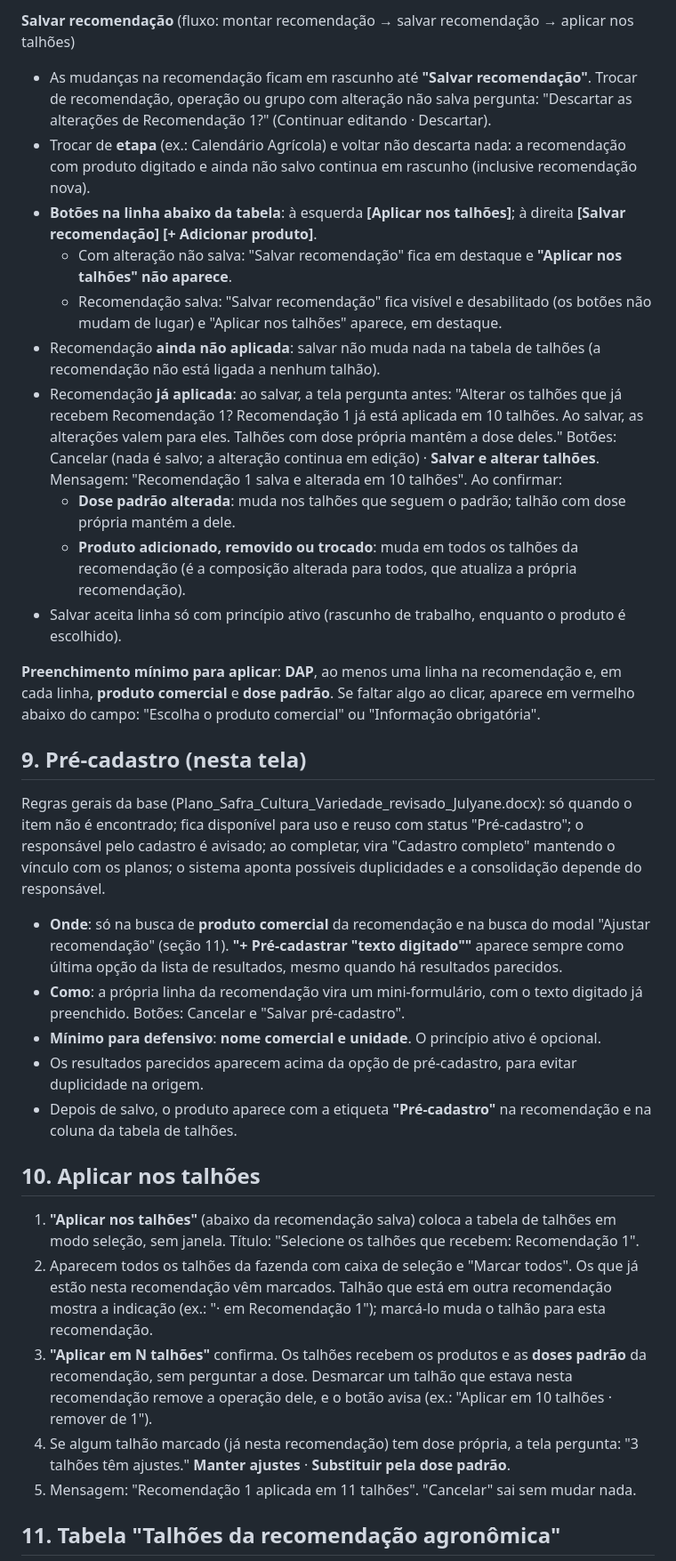
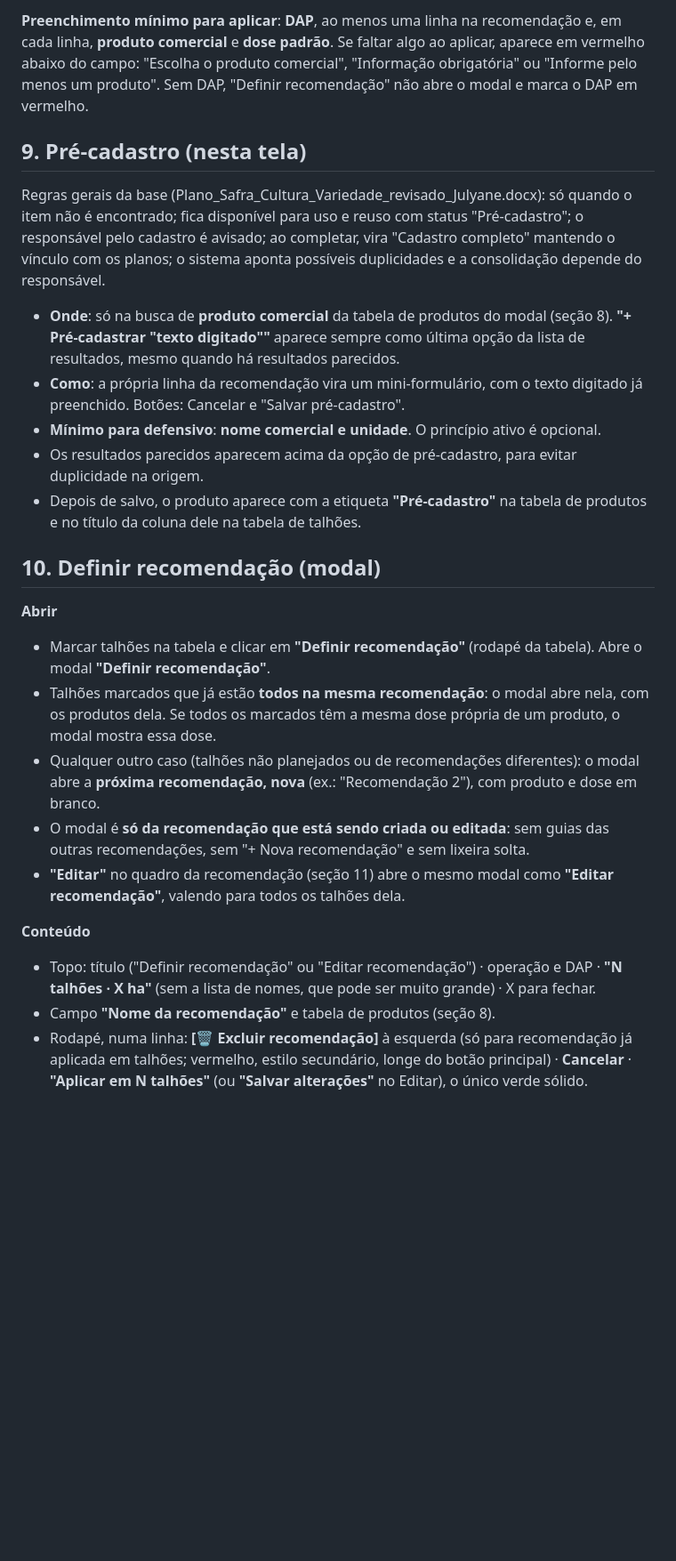
Before and after one commit to jfontenelli/plano-safra, a Markdown page: docs/telas/04-operacoes-defensivos.md, the part around one of its changes. Shown at 89% size. Rendered like a GitHub page; blank space fills up the shorter version.

```diff
--- a/docs/telas/04-operacoes-defensivos.md
+++ b/docs/telas/04-operacoes-defensivos.md
@@ -122,35 +116,27 @@ Princípio: o peso visual de cada navegação é inverso à frequência de uso.
 
-**Salvar recomendação** (fluxo: montar recomendação → salvar recomendação → aplicar nos talhões)
-- As mudanças na recomendação ficam em rascunho até **"Salvar recomendação"**. Trocar de recomendação, operação ou grupo com alteração não salva pergunta: "Descartar as alterações de Recomendação 1?" (Continuar editando · Descartar).
-- Trocar de **etapa** (ex.: Calendário Agrícola) e voltar não descarta nada: a recomendação com produto digitado e ainda não salvo continua em rascunho (inclusive recomendação nova).
-- **Botões na linha abaixo da tabela**: à esquerda **[Aplicar nos talhões]**; à direita **[Salvar recomendação] [+ Adicionar produto]**.
-  - Com alteração não salva: "Salvar recomendação" fica em destaque e **"Aplicar nos talhões" não aparece**.
-  - Recomendação salva: "Salvar recomendação" fica visível e desabilitado (os botões não mudam de lugar) e "Aplicar nos talhões" aparece, em destaque.
-- Recomendação **ainda não aplicada**: salvar não muda nada na tabela de talhões (a recomendação não está ligada a nenhum talhão).
-- Recomendação **já aplicada**: ao salvar, a tela pergunta antes: "Alterar os talhões que já recebem Recomendação 1? Recomendação 1 já está aplicada em 10 talhões. Ao salvar, as alterações valem para eles. Talhões com dose própria mantêm a dose deles." Botões: Cancelar (nada é salvo; a alteração continua em edição) · **Salvar e alterar talhões**. Mensagem: "Recomendação 1 salva e alterada em 10 talhões". Ao confirmar:
-  - **Dose padrão alterada**: muda nos talhões que seguem o padrão; talhão com dose própria mantém a dele.
-  - **Produto adicionado, removido ou trocado**: muda em todos os talhões da recomendação (é a composição alterada para todos, que atualiza a própria recomendação).
-- Salvar aceita linha só com princípio ativo (rascunho de trabalho, enquanto o produto é escolhido).
-
-**Preenchimento mínimo para aplicar**: **DAP**, ao menos uma linha na recomendação e, em cada linha, **produto comercial** e **dose padrão**. Se faltar algo ao clicar, aparece em vermelho abaixo do campo: "Escolha o produto comercial" ou "Informação obrigatória".
+**Preenchimento mínimo para aplicar**: **DAP**, ao menos uma linha na recomendação e, em cada linha, **produto comercial** e **dose padrão**. Se faltar algo ao aplicar, aparece em vermelho abaixo do campo: "Escolha o produto comercial", "Informação obrigatória" ou "Informe pelo menos um produto". Sem DAP, "Definir recomendação" não abre o modal e marca o DAP em vermelho.
 
 ## 9. Pré-cadastro (nesta tela)
 
 Regras gerais da base (Plano_Safra_Cultura_Variedade_revisado_Julyane.docx): só quando o item não é encontrado; fica disponível para uso e reuso com status "Pré-cadastro"; o responsável pelo cadastro é avisado; ao completar, vira "Cadastro completo" mantendo o vínculo com os planos; o sistema aponta possíveis duplicidades e a consolidação depende do responsável.
 
-- **Onde**: só na busca de **produto comercial** da recomendação e na busca do modal "Ajustar recomendação" (seção 11). **"+ Pré-cadastrar "texto digitado""** aparece sempre como última opção da lista de resultados, mesmo quando há resultados parecidos.
+- **Onde**: só na busca de **produto comercial** da tabela de produtos do modal (seção 8). **"+ Pré-cadastrar "texto digitado""** aparece sempre como última opção da lista de resultados, mesmo quando há resultados parecidos.
 - **Como**: a própria linha da recomendação vira um mini-formulário, com o texto digitado já preenchido. Botões: Cancelar e "Salvar pré-cadastro".
 - **Mínimo para defensivo**: **nome comercial e unidade**. O princípio ativo é opcional.
 - Os resultados parecidos aparecem acima da opção de pré-cadastro, para evitar duplicidade na origem.
-- Depois de salvo, o produto aparece com a etiqueta **"Pré-cadastro"** na recomendação e na coluna da tabela de talhões.
+- Depois de salvo, o produto aparece com a etiqueta **"Pré-cadastro"** na tabela de produtos e no título da coluna dele na tabela de talhões.
 
-## 10. Aplicar nos talhões
+## 10. Definir recomendação (modal)
 
-1. **"Aplicar nos talhões"** (abaixo da recomendação salva) coloca a tabela de talhões em modo seleção, sem janela. Título: "Selecione os talhões que recebem: Recomendação 1".
-2. Aparecem todos os talhões da fazenda com caixa de seleção e "Marcar todos". Os que já estão nesta recomendação vêm marcados. Talhão que está em outra recomendação mostra a indicação (ex.: "· em Recomendação 1"); marcá-lo muda o talhão para esta recomendação.
-3. **"Aplicar em N talhões"** confirma. Os talhões recebem os produtos e as **doses padrão** da recomendação, sem perguntar a dose. Desmarcar um talhão que estava nesta recomendação remove a operação dele, e o botão avisa (ex.: "Aplicar em 10 talhões · remover de 1").
-4. Se algum talhão marcado (já nesta recomendação) tem dose própria, a tela pergunta: "3 talhões têm ajustes." **Manter ajustes** · **Substituir pela dose padrão**.
-5. Mensagem: "Recomendação 1 aplicada em 11 talhões". "Cancelar" sai sem mudar nada.
+**Abrir**
+- Marcar talhões na tabela e clicar em **"Definir recomendação"** (rodapé da tabela). Abre o modal **"Definir recomendação"**.
+- Talhões marcados que já estão **todos na mesma recomendação**: o modal abre nela, com os produtos dela. Se todos os marcados têm a mesma dose própria de um produto, o modal mostra essa dose.
+- Qualquer outro caso (talhões não planejados ou de recomendações diferentes): o modal abre a **próxima recomendação, nova** (ex.: "Recomendação 2"), com produto e dose em branco.
+- O modal é **só da recomendação que está sendo criada ou editada**: sem guias das outras recomendações, sem "+ Nova recomendação" e sem lixeira solta.
+- **"Editar"** no quadro da recomendação (seção 11) abre o mesmo modal como **"Editar recomendação"**, valendo para todos os talhões dela.
 
-## 11. Tabela "Talhões da recomendação agronômica"
+**Conteúdo**
+- Topo: título ("Definir recomendação" ou "Editar recomendação") · operação e DAP · **"N talhões · X ha"** (sem a lista de nomes, que pode ser muito grande) · X para fechar.
+- Campo **"Nome da recomendação"** e tabela de produtos (seção 8).
+- Rodapé, numa linha: **[🗑 Excluir recomendação]** à esquerda (só para recomendação já aplicada em talhões; vermelho, estilo secundário, longe do botão principal) · **Cancelar** · **"Aplicar em N talhões"** (ou **"Salvar alterações"** no Editar), o único verde sólido.
 
```
Also changed, not shown: other parts of docs/telas/04-operacoes-defensivos.md (+77 -88 lines).
